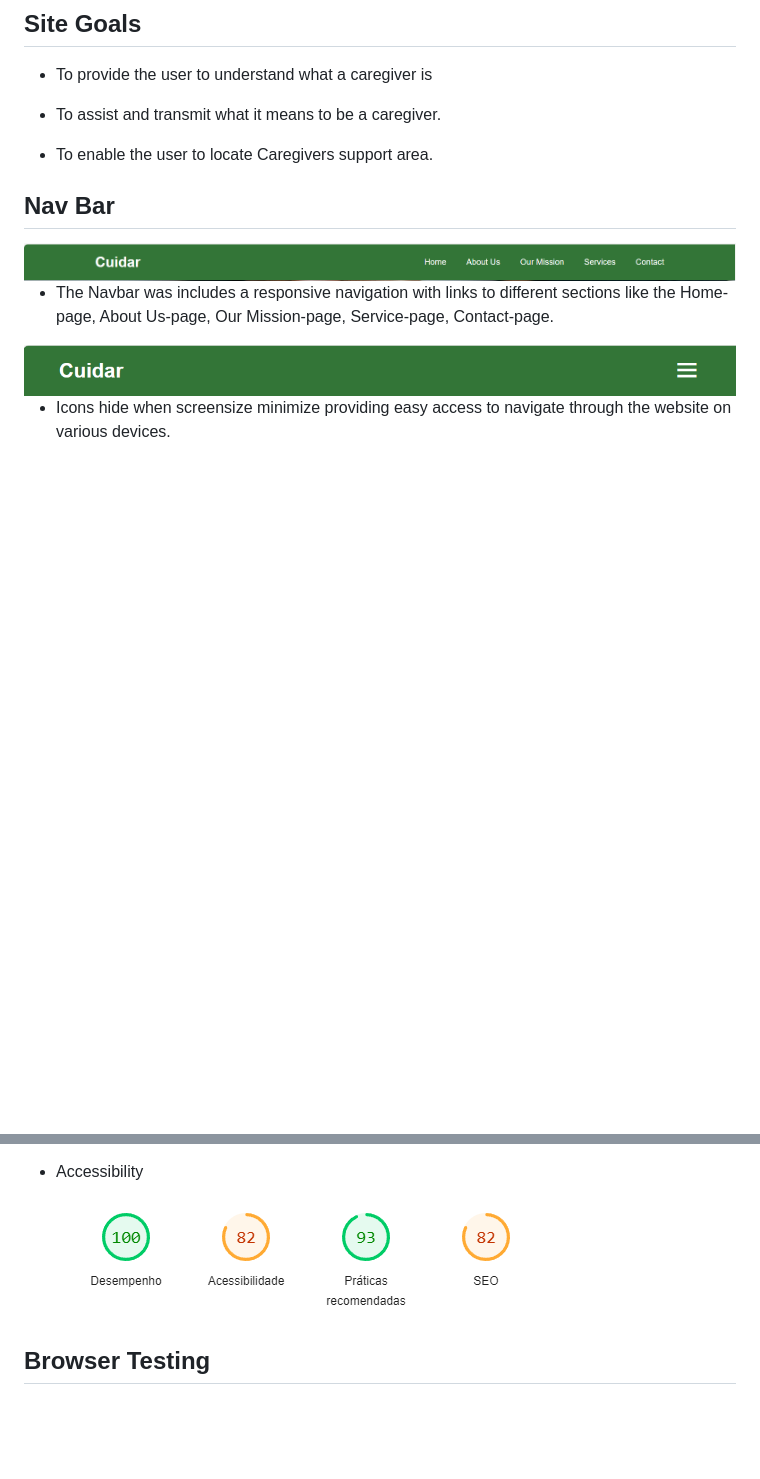
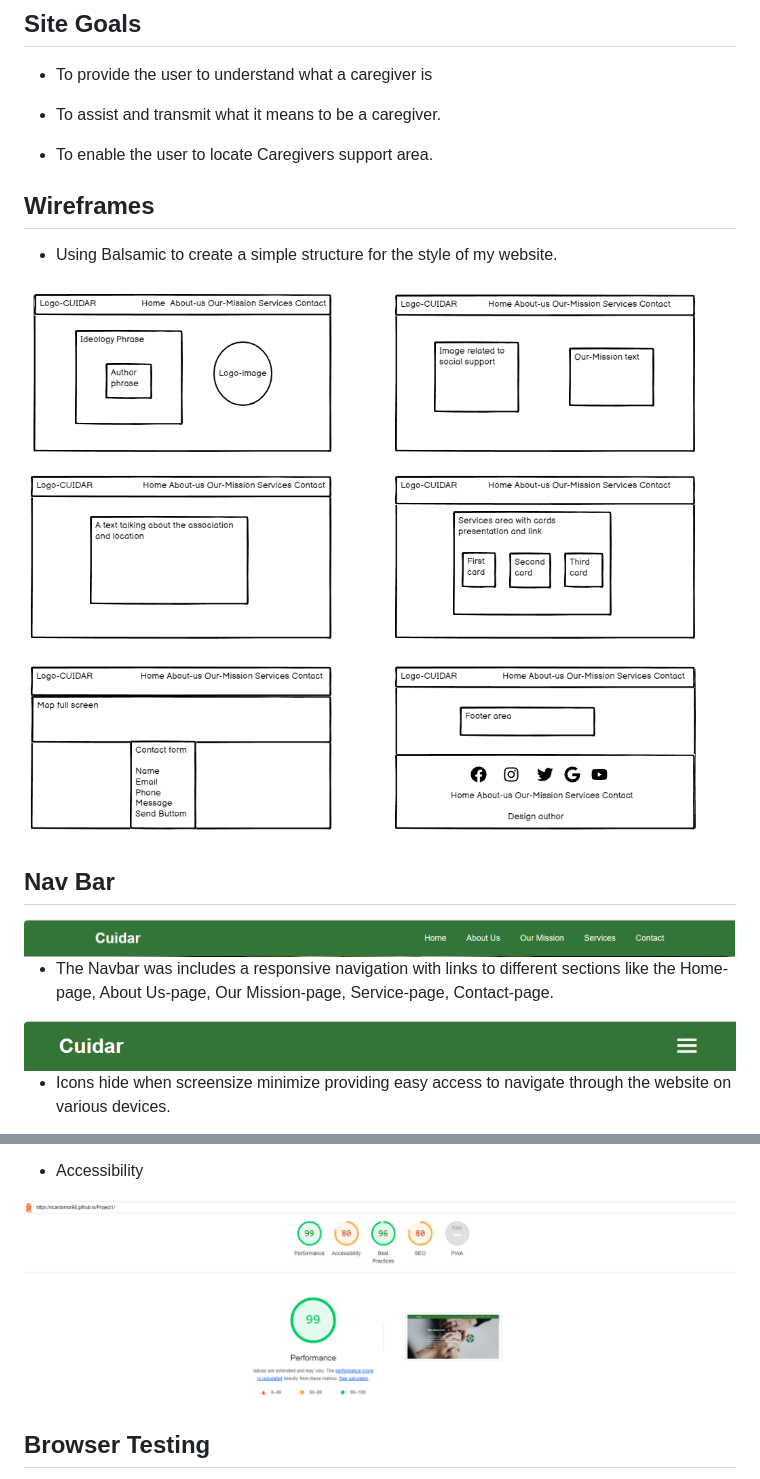
Before and after one commit to Code-Institute-Submissions/RicardoMor98-Project1, a Markdown page: README.md, 2 parts joined by grey strips. Rendered like a GitHub page; pictures changed too: assets/images/Accessibilitytest.png (added), assets/images/Wireframes.png (added), assets/images/accessibilitytest.png (deleted); blank space fills up the shorter version.

```diff
--- a/README.md
+++ b/README.md
@@ -14,6 +14,12 @@ The live link can be found here - https://ricardomor98.github.io/Project1/
 - To assist and transmit what it means to be a caregiver.
 
 - To enable the user to locate Caregivers support area.
+
+## Wireframes
+
+- Using Balsamic to create a simple structure for the style of my website.
+
+<img src="assets/images/Wireframes.png">
 
 ## Nav Bar
 
@@ -90,7 +96,7 @@ W3C CSS Validator Results
 
  - Accessibility
 
- <img src="assets/images/accessibilitytest.png">
+ <img src="assets/images/Accessibilitytest.png">
 
 ## Browser Testing
 
```
Also changed, not shown: other parts of README.md (+12 -0 lines).
